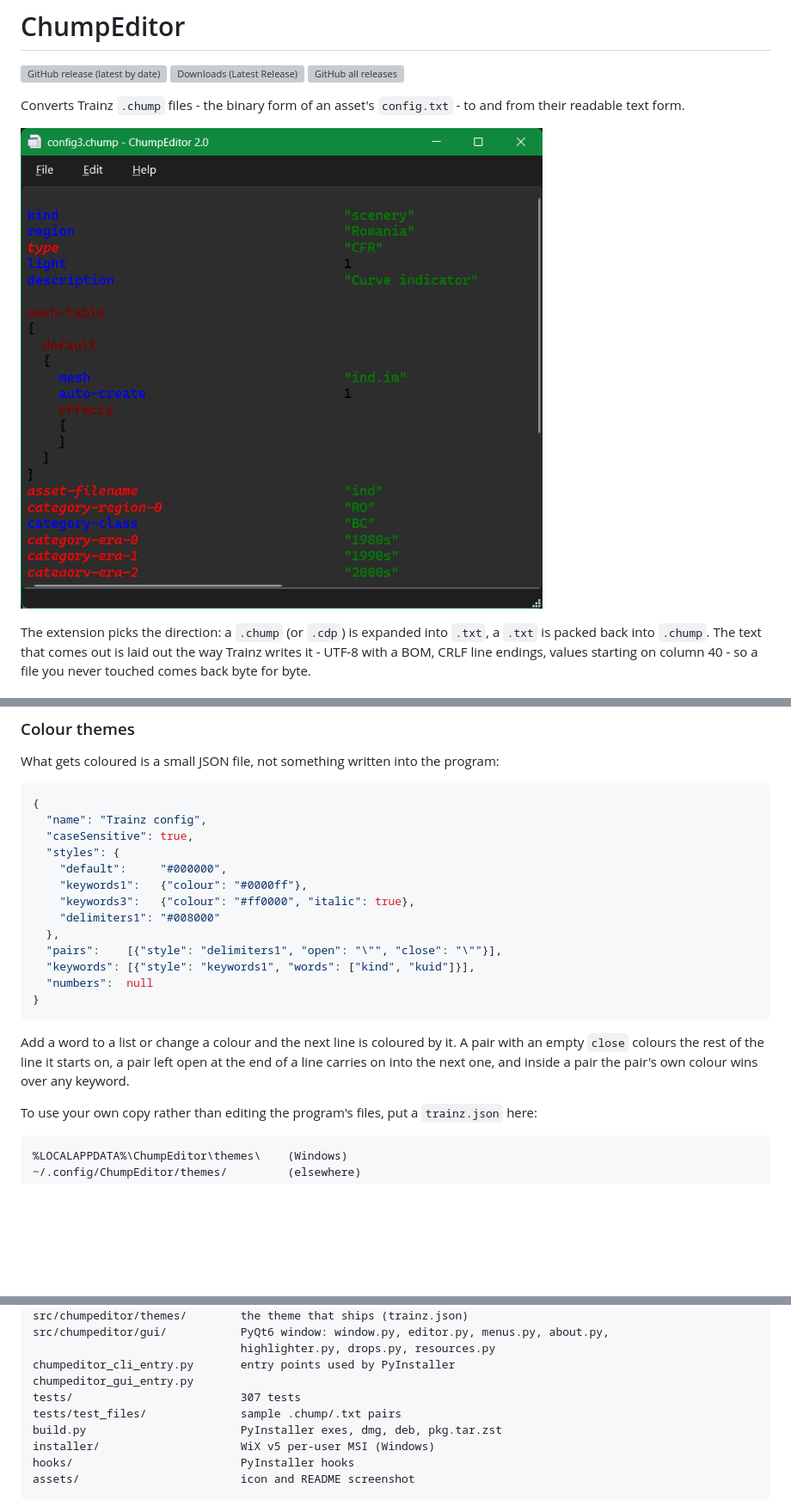
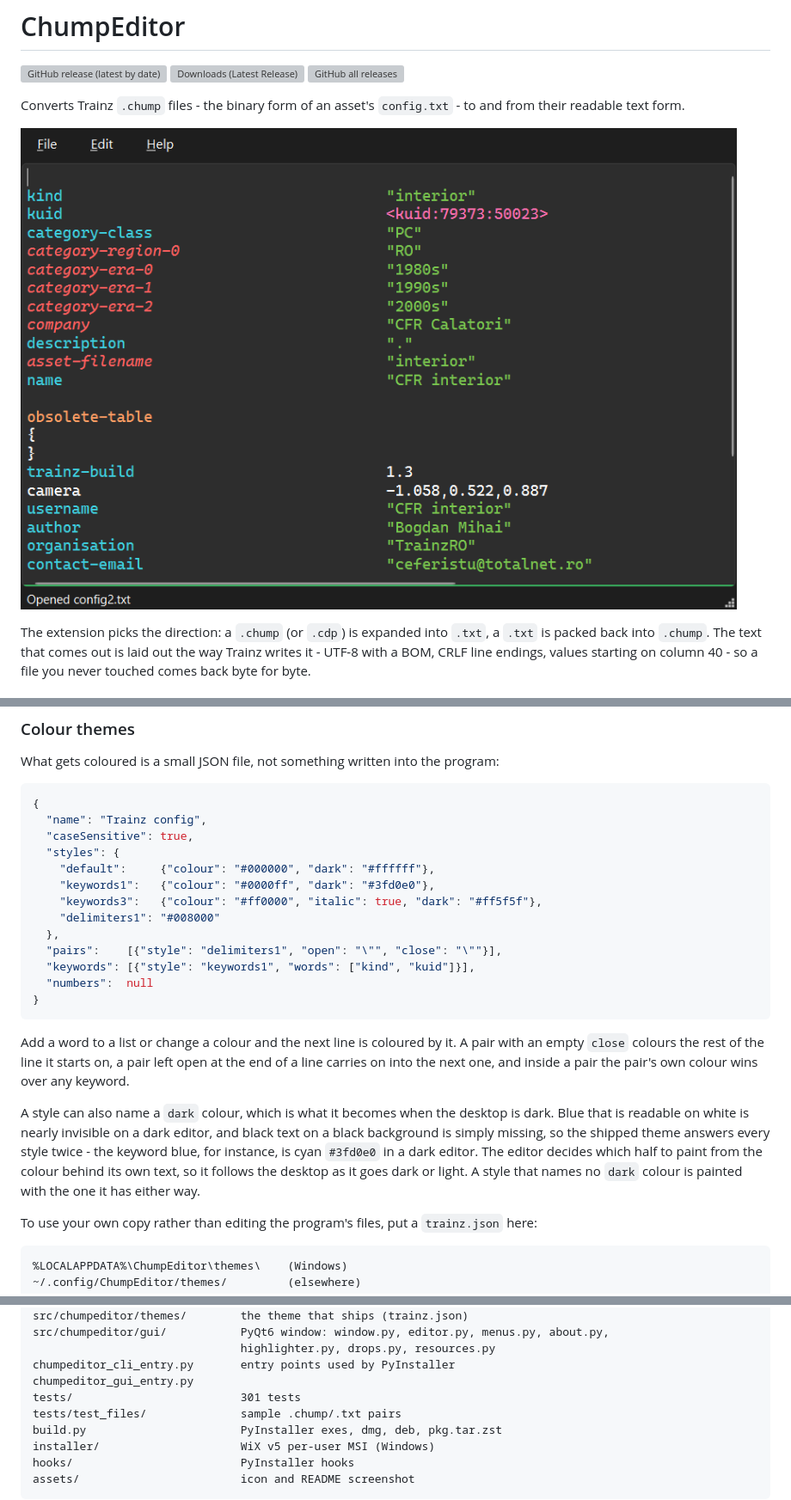
Before and after one commit to SilverGreen93/ChumpEditor, a Markdown page: README.md, 3 parts joined by grey strips. Shown at 86% size. GitHub-like rendering; pictures changed too: assets/screenshot.png; blank space fills up the shorter version; grey boxes are pictures that could not be loaded.

```diff
--- a/README.md
+++ b/README.md
@@ -100,9 +100,9 @@ What gets coloured is a small JSON file, not something written into the program:
   "name": "Trainz config",
   "caseSensitive": true,
   "styles": {
-    "default":     "#000000",
-    "keywords1":   {"colour": "#0000ff"},
-    "keywords3":   {"colour": "#ff0000", "italic": true},
+    "default":     {"colour": "#000000", "dark": "#ffffff"},
+    "keywords1":   {"colour": "#0000ff", "dark": "#3fd0e0"},
+    "keywords3":   {"colour": "#ff0000", "italic": true, "dark": "#ff5f5f"},
     "delimiters1": "#008000"
   },
   "pairs":    [{"style": "delimiters1", "open": "\"", "close": "\""}],
@@ -115,6 +115,14 @@ Add a word to a list or change a colour and the next line is coloured by it. A
 pair with an empty `close` colours the rest of the line it starts on, a pair left
 open at the end of a line carries on into the next one, and inside a pair the
 pair's own colour wins over any keyword.
+
+A style can also name a `dark` colour, which is what it becomes when the desktop
+is dark. Blue that is readable on white is nearly invisible on a dark editor, and
+black text on a black background is simply missing, so the shipped theme answers
+every style twice - the keyword blue, for instance, is cyan `#3fd0e0` in a dark
+editor. The editor decides which half to paint from the colour behind its own
+text, so it follows the desktop as it goes dark or light. A style that names no
+`dark` colour is painted with the one it has either way.
 
 To use your own copy rather than editing the program's files, put a
 `trainz.json` here:
@@ -141,7 +149,7 @@ src/chumpeditor/gui/           PyQt6 window: window.py, editor.py, menus.py, abo
                                highlighter.py, drops.py, resources.py
 chumpeditor_cli_entry.py       entry points used by PyInstaller
 chumpeditor_gui_entry.py
-tests/                         307 tests
+tests/                         301 tests
 tests/test_files/              sample .chump/.txt pairs
 build.py                       PyInstaller exes, dmg, deb, pkg.tar.zst
 installer/                     WiX v5 per-user MSI (Windows)
```
Also changed, not shown: 6 other files.
